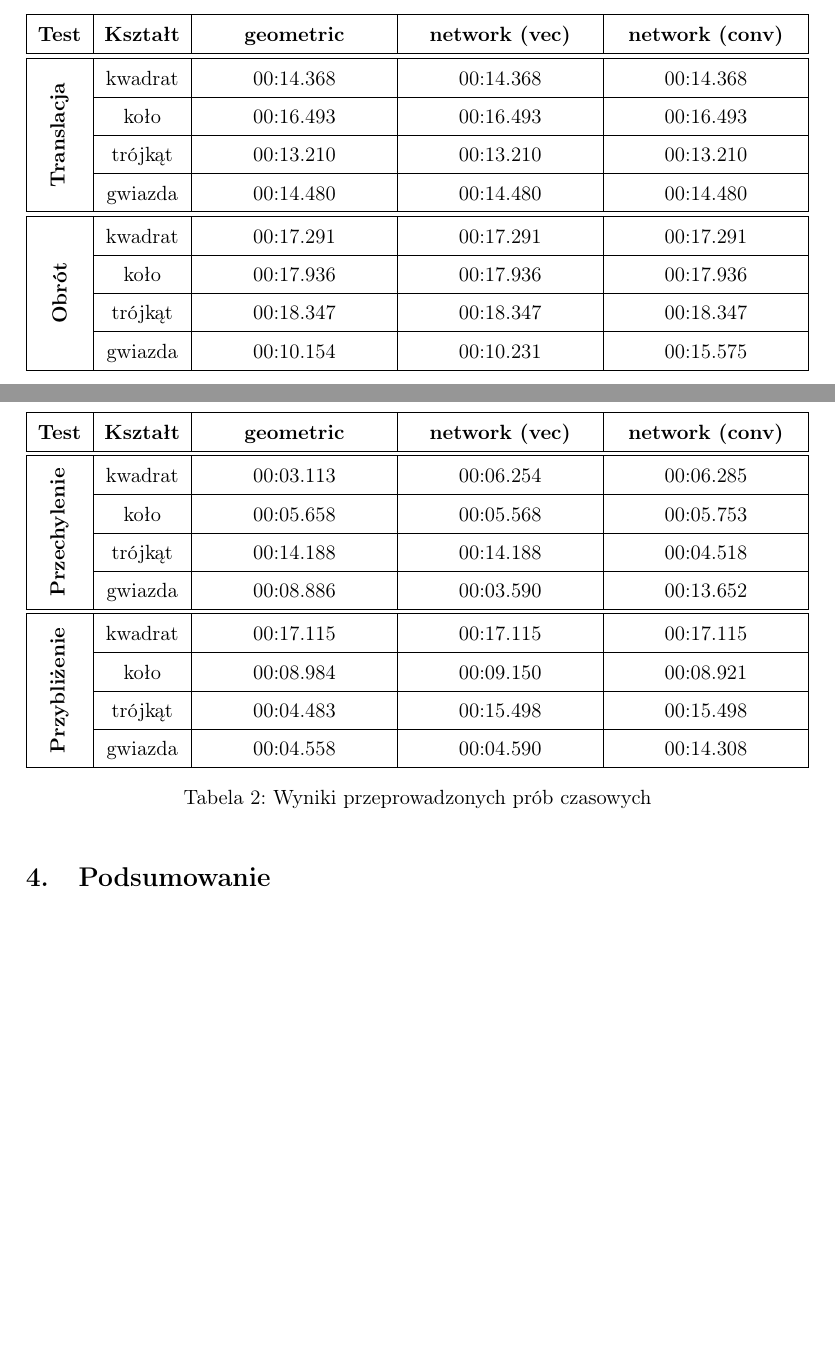
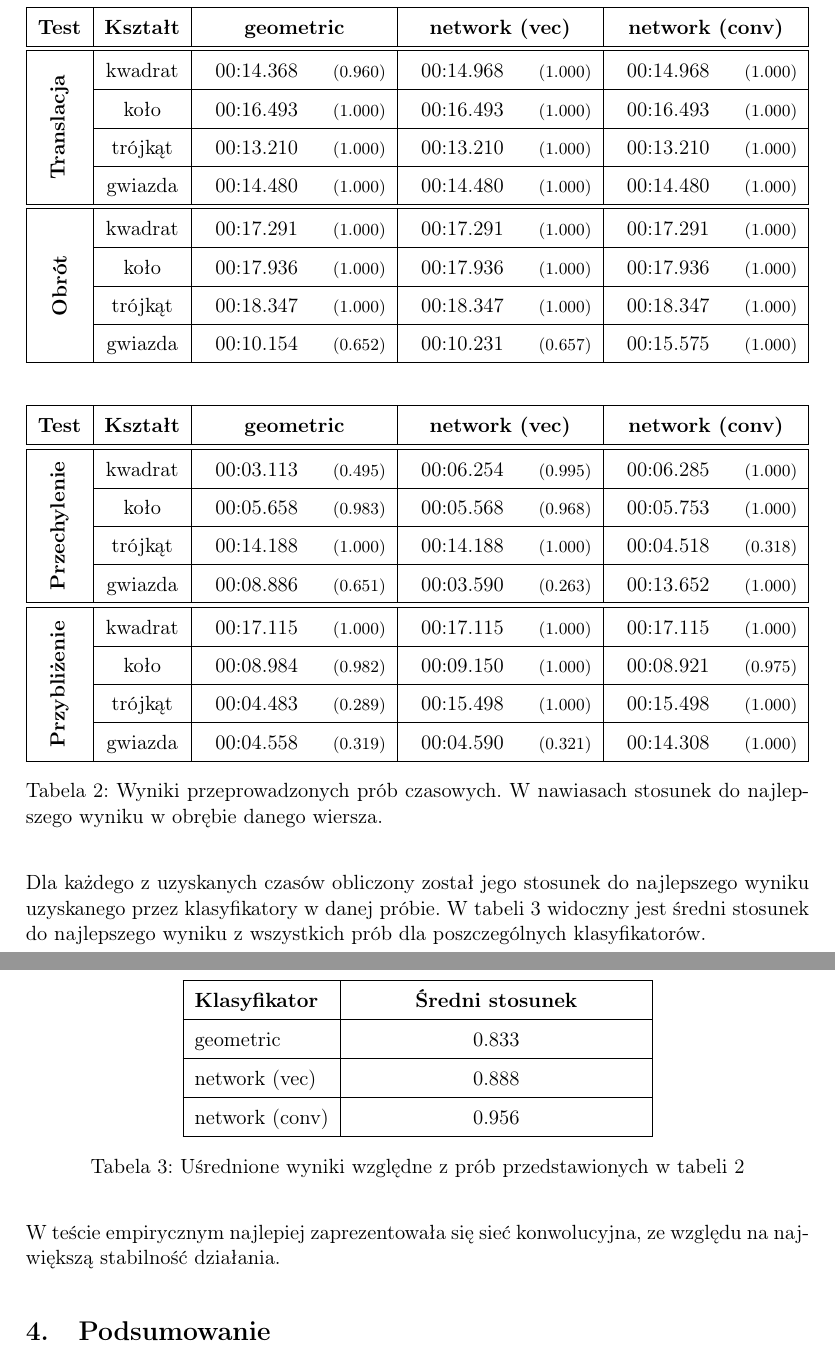
Before and after one commit to felskit/msi2, a LaTeX document (shapes/doc/report/report.tex): two parts of pages 10 and 11 of 12 before the commit and two parts of pages 11 and 12 of 13 after it, joined at a grey line, cut so that both start at the same text, the shorter picture padded with empty space. Compiled offline with pdfLaTeX.

Commit message:
Experiment result editing

```diff
--- a/shapes/doc/report/report.tex
+++ b/shapes/doc/report/report.tex
@@ -355,60 +357,84 @@ Wyniki wykonanych prób czasowych znajdują się w tabeli poniżej. Kolumny ozna
 
 \begin{table}[H]
-    \begin{tabularx}{\textwidth}{|c|c|Y|Y|Y|}
+    \begin{tabularx}{\textwidth}{|c|c|Yr|Yr|Yr|}
         \hline
-        \textbf{Test} & \textbf{Kształt} & \textbf{geometric} & \textbf{network (vec)} & \textbf{network (conv)} \\
+        \textbf{Test} & \textbf{Kształt} & \multicolumn{2}{c|}{\textbf{geometric}} & \multicolumn{2}{c|}{\textbf{network (vec)}} & \multicolumn{2}{c|}{\textbf{network (conv)}} \\
         \hline
         \hline
         \multirow{4}{*}{\rotatebox[origin=c]{90}{\textbf{Translacja}}}
-        & kwadrat & 00:14.368 & 00:14.368 & 00:14.368 \\
-        \cline{2-5}
-        & koło & 00:16.493 & 00:16.493 & 00:16.493 \\
-        \cline{2-5}
-        & trójkąt & 00:13.210 & 00:13.210 & 00:13.210 \\
-        \cline{2-5}
-        & gwiazda & 00:14.480 & 00:14.480 & 00:14.480 \\
+        & kwadrat & 00:14.368 & \footnotesize{(0.960)} & 00:14.968 & \footnotesize{(1.000)} & 00:14.968 & \footnotesize{(1.000)} \\
+        \cline{2-8}
+        & koło & 00:16.493 & \footnotesize{(1.000)} & 00:16.493 & \footnotesize{(1.000)} & 00:16.493 & \footnotesize{(1.000)} \\
+        \cline{2-8}
+        & trójkąt & 00:13.210 & \footnotesize{(1.000)} & 00:13.210 & \footnotesize{(1.000)} & 00:13.210 & \footnotesize{(1.000)} \\
+        \cline{2-8}
+        & gwiazda & 00:14.480 & \footnotesize{(1.000)} & 00:14.480 & \footnotesize{(1.000)} & 00:14.480 & \footnotesize{(1.000)} \\
         \hline
         \hline
         \multirow{4}{*}{\rotatebox[origin=c]{90}{\textbf{Obrót}}}
-        & kwadrat & 00:17.291 & 00:17.291 & 00:17.291 \\
-        \cline{2-5}
-        & koło & 00:17.936 & 00:17.936 & 00:17.936 \\
-        \cline{2-5}
-        & trójkąt & 00:18.347 & 00:18.347 & 00:18.347 \\
-        \cline{2-5}
-        & gwiazda & 00:10.154 & 00:10.231 & 00:15.575 \\
+        & kwadrat & 00:17.291 & \footnotesize{(1.000)} & 00:17.291 & \footnotesize{(1.000)} & 00:17.291 & \footnotesize{(1.000)} \\
+        \cline{2-8}
+        & koło & 00:17.936 & \footnotesize{(1.000)} & 00:17.936 & \footnotesize{(1.000)} & 00:17.936 & \footnotesize{(1.000)} \\
+        \cline{2-8}
+        & trójkąt & 00:18.347 & \footnotesize{(1.000)} & 00:18.347 & \footnotesize{(1.000)} & 00:18.347 & \footnotesize{(1.000)} \\
+        \cline{2-8}
+        & gwiazda & 00:10.154 & \footnotesize{(0.652)} & 00:10.231 & \footnotesize{(0.657)} & 00:15.575 & \footnotesize{(1.000)} \\
         \hline
     \end{tabularx}
-\end{table}
-\begin{table}[H]
-    \begin{tabularx}{\textwidth}{|c|c|Y|Y|Y|}
+
+    \vspace{2em}
+
+    \begin{tabularx}{\textwidth}{|c|c|Yr|Yr|Yr|}
         \hline
-        \textbf{Test} & \textbf{Kształt} & \textbf{geometric} & \textbf{network (vec)} & \textbf{network (conv)} \\
+        \textbf{Test} & \textbf{Kształt} & \multicolumn{2}{c|}{\textbf{geometric}} & \multicolumn{2}{c|}{\textbf{network (vec)}} & \multicolumn{2}{c|}{\textbf{network (conv)}} \\
         \hline
         \hline
         \multirow{4}{*}{\rotatebox[origin=c]{90}{\textbf{Przechylenie}}}
-        & kwadrat & 00:03.113 & 00:06.254 & 00:06.285 \\
-        \cline{2-5}
-        & koło & 00:05.658 & 00:05.568 & 00:05.753 \\
-        \cline{2-5}
-        & trójkąt & 00:14.188 & 00:14.188 & 00:04.518 \\
-        \cline{2-5}
-        & gwiazda & 00:08.886 & 00:03.590 & 00:13.652 \\
+        & kwadrat & 00:03.113 & \footnotesize{(0.495)} & 00:06.254 & \footnotesize{(0.995)} & 00:06.285 & \footnotesize{(1.000)} \\
+        \cline{2-8}
+        & koło & 00:05.658 & \footnotesize{(0.983)} & 00:05.568 & \footnotesize{(0.968)} & 00:05.753 & \footnotesize{(1.000)} \\
+        \cline{2-8}
+        & trójkąt & 00:14.188 & \footnotesize{(1.000)} & 00:14.188 & \footnotesize{(1.000)} & 00:04.518 & \footnotesize{(0.318)} \\
+        \cline{2-8}
+        & gwiazda & 00:08.886 & \footnotesize{(0.651)} & 00:03.590 & \footnotesize{(0.263)} & 00:13.652 & \footnotesize{(1.000)} \\
         \hline
         \hline
         \multirow{4}{*}{\rotatebox[origin=c]{90}{\textbf{Przybliżenie}}}
-        & kwadrat & 00:17.115 & 00:17.115 & 00:17.115 \\
-        \cline{2-5}
-        & koło & 00:08.984 & 00:09.150 & 00:08.921 \\
-        \cline{2-5}
-        & trójkąt & 00:04.483 & 00:15.498 & 00:15.498 \\
-        \cline{2-5}
-        & gwiazda & 00:04.558 & 00:04.590 & 00:14.308 \\
+        & kwadrat & 00:17.115 & \footnotesize{(1.000)} & 00:17.115 & \footnotesize{(1.000)} & 00:17.115 & \footnotesize{(1.000)} \\
+        \cline{2-8}
+        & koło & 00:08.984 & \footnotesize{(0.982)} & 00:09.150 & \footnotesize{(1.000)} & 00:08.921 & \footnotesize{(0.975)} \\
+        \cline{2-8}
+        & trójkąt & 00:04.483 & \footnotesize{(0.289)} & 00:15.498 & \footnotesize{(1.000)} & 00:15.498 & \footnotesize{(1.000)} \\
+        \cline{2-8}
+        & gwiazda & 00:04.558 & \footnotesize{(0.319)} & 00:04.590 & \footnotesize{(0.321)} & 00:14.308 & \footnotesize{(1.000)} \\
         \hline
     \end{tabularx}
-    \caption{Wyniki przeprowadzonych prób czasowych}
+    \caption{Wyniki przeprowadzonych prób czasowych.
+    W~nawiasach stosunek do~najlepszego wyniku w~obrębie danego wiersza.}
     \label{tab:time-trials}
 \end{table}
+
+Dla~każdego z~uzyskanych czasów obliczony został jego stosunek do~najlepszego wyniku uzyskanego przez~klasyfikatory w~danej próbie.
+W~tabeli \ref{tab:average-ratio} widoczny jest średni stosunek do~najlepszego wyniku z~wszystkich prób dla~poszczególnych klasyfikatorów.
+
+\begin{table}[H]
+    \centering
+    \begin{tabularx}{0.6\textwidth}{|l|Y|}
+        \hline
+        \textbf{Klasyfikator} & \textbf{Średni stosunek} \\
+        \hline
+        geometric & 0.833 \\
+        \hline
+        network (vec) & 0.888 \\
+        \hline
+        network (conv) & 0.956 \\
+        \hline
+    \end{tabularx}
+    \caption{Uśrednione wyniki względne z~prób przedstawionych w~tabeli \ref{tab:time-trials}}
+    \label{tab:average-ratio}
+\end{table}
+
+W~teście empirycznym najlepiej zaprezentowała~się sieć konwolucyjna, ze~względu na~największą stabilność działania.
 
 \section{Podsumowanie}
 
```
Also changed, not shown: shapes/doc/report/report.pdf, shapes/doc/report/report.tex (36 more changed lines).
